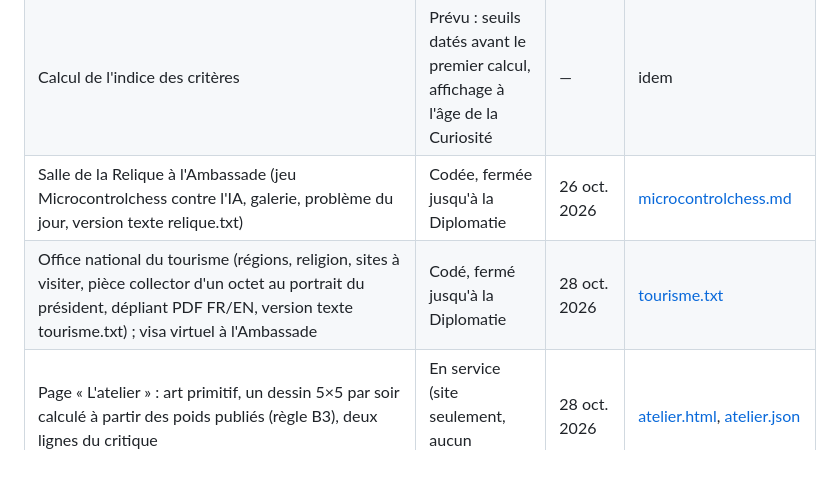
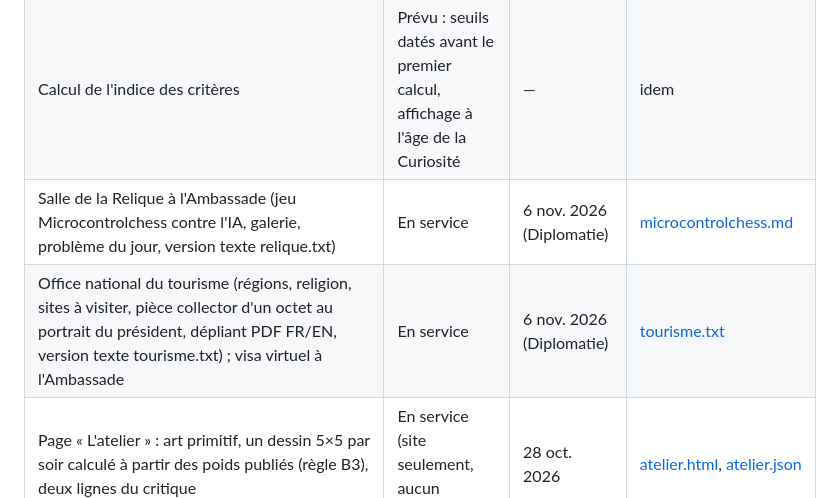
Before and after one commit to branbriere/microcontroland-data, a Markdown page: documentation/etat-fonctionnalites.md, the part around the change. GitHub-like rendering; blank space fills up the shorter version.

```diff
--- a/documentation/etat-fonctionnalites.md
+++ b/documentation/etat-fonctionnalites.md
@@ -81,8 +81,8 @@ Le firmware n'est pas encore public (il le sera avec les études). D'ici là, la
 | Relevé anonyme des robots qui se déclarent (jour, robot, page, statut ; ni IP ni cookie) | En service | 21 oct. 2026 | export mensuel prévu dans `agents-ia/` |
 | Tableau des 18 critères de vie artificielle (grille v2) | En service, états « en attente » | 19 oct. 2026 | [grille-criteres-v2.md](grille-criteres-v2.md) |
 | Calcul de l'indice des critères | Prévu : seuils datés avant le premier calcul, affichage à l'âge de la Curiosité | — | idem |
-| Salle de la Relique à l'Ambassade (jeu Microcontrolchess contre l'IA, galerie, problème du jour, version texte relique.txt) | Codée, fermée jusqu'à la Diplomatie | 26 oct. 2026 | [microcontrolchess.md](microcontrolchess.md) |
-| Office national du tourisme (régions, religion, sites à visiter, pièce collector d'un octet au portrait du président, dépliant PDF FR/EN, version texte tourisme.txt) ; visa virtuel à l'Ambassade | Codé, fermé jusqu'à la Diplomatie | 28 oct. 2026 | [tourisme.txt](https://www.microcontroland.org/tourisme.txt) |
+| Salle de la Relique à l'Ambassade (jeu Microcontrolchess contre l'IA, galerie, problème du jour, version texte relique.txt) | En service | 6 nov. 2026 (Diplomatie) | [microcontrolchess.md](microcontrolchess.md) |
+| Office national du tourisme (régions, religion, sites à visiter, pièce collector d'un octet au portrait du président, dépliant PDF FR/EN, version texte tourisme.txt) ; visa virtuel à l'Ambassade | En service | 6 nov. 2026 (Diplomatie) | [tourisme.txt](https://www.microcontroland.org/tourisme.txt) |
 | Page « L'atelier » : art primitif, un dessin 5×5 par soir calculé à partir des poids publiés (règle B3), deux lignes du critique | En service (site seulement, aucun firmware) | 28 oct. 2026 | [atelier.html](https://www.microcontroland.org/atelier.html), [atelier.json](https://www.microcontroland.org/atelier.json) |
 | Page « Galerie des présidents » : un portrait par président (diagramme de Hinton des 81 poids publiés de son cerveau de citoyen) et le relevé de chaque mandat ; ouverte à l'âge de la Mémoire | En service (site seulement, aucun firmware) | 28 oct. 2026 | [galerie.html](https://www.microcontroland.org/galerie.html), [galerie.json](https://www.microcontroland.org/galerie.json) |
 | Musée national en 3D (visite à la première personne et visite en texte) : construit chaque soir par un script à partir des seules données publiées (galerie, atelier, âges, institutions) ; une aile par ère, ouverte à l'âge de la Mémoire de cette ère, figée à la fin de l'ère ; salle des présidents avec la statue du réseau du président en fonction (81 poids du cerveau de citoyen), atelier, une salle des artistes du soir par mois, annexe du Temple en chantier ; hauteurs de salles variables ; lumière jour, soir ou nuit selon l'heure du visiteur ; Three.js hébergé, aucun appel extérieur | En service (site seulement, aucun firmware) | 4 nov. 2026 | [musee.html](https://www.microcontroland.org/musee.html), [musee.json](https://www.microcontroland.org/musee.json), [musee-catalogue.json](https://www.microcontroland.org/musee-catalogue.json) |
```
Also changed, not shown: documentation/etat-fonctionnalites.en.md (+2 -2 lines).
